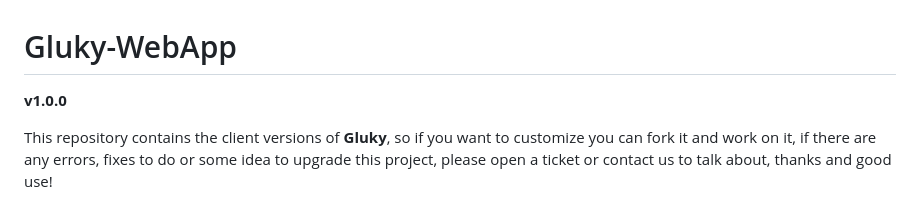
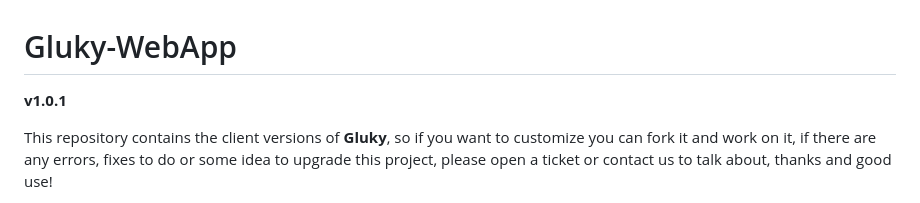
Before and after one commit to N7ghtm4r3/Gluky-WebApp, a Markdown page: README.md, the part around one of its changes. Drawn GitHub-style.

```diff
--- a/README.md
+++ b/README.md
@@ -1,6 +1,6 @@
 # Gluky-WebApp
 
-**v1.0.0**
+**v1.0.1**
 
 This repository contains the client versions of **Gluky**,
 so if you want to customize you can fork it and work on it, if there are any errors, fixes to do or
```
Also changed, not shown: other parts of README.md (+1 -1 lines).
